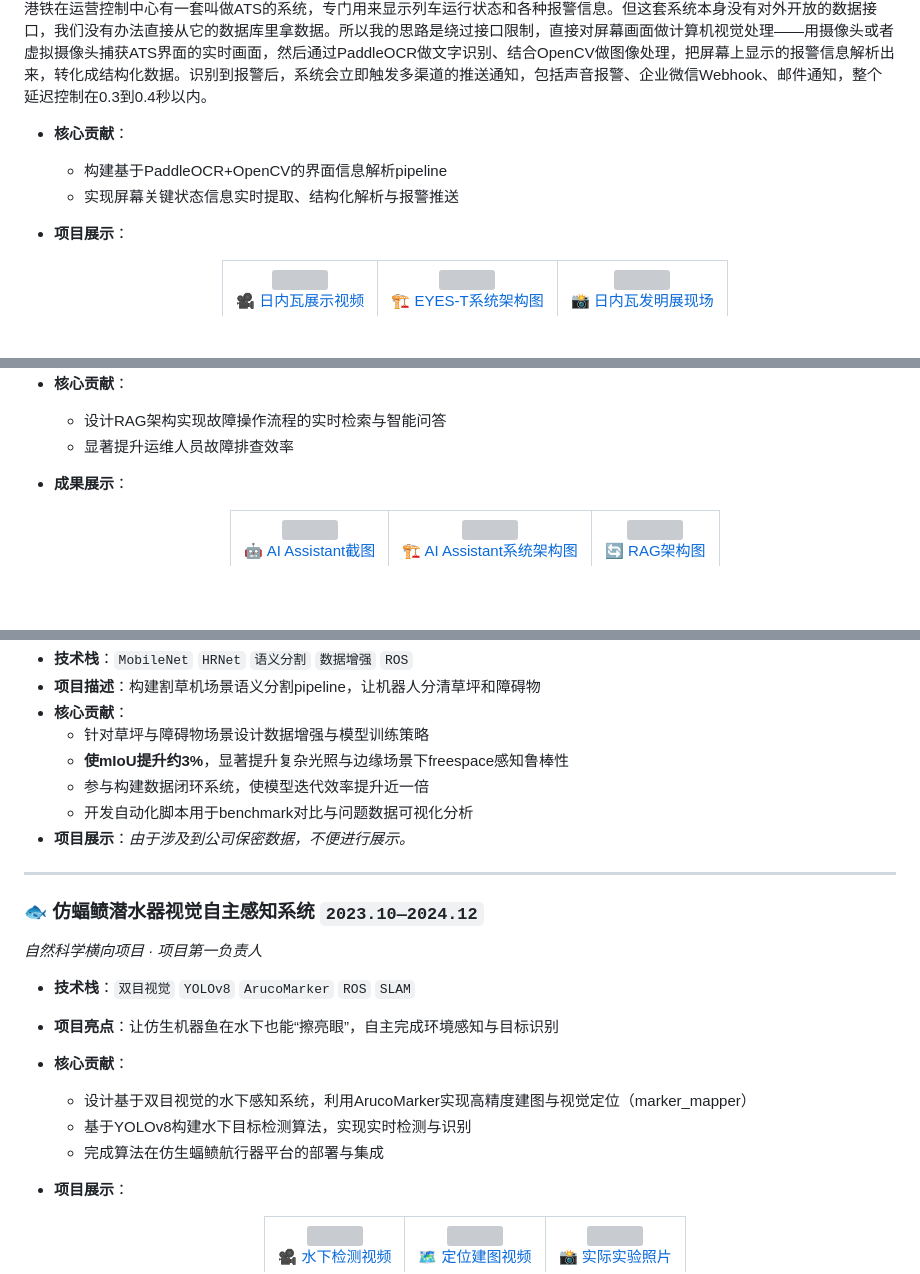
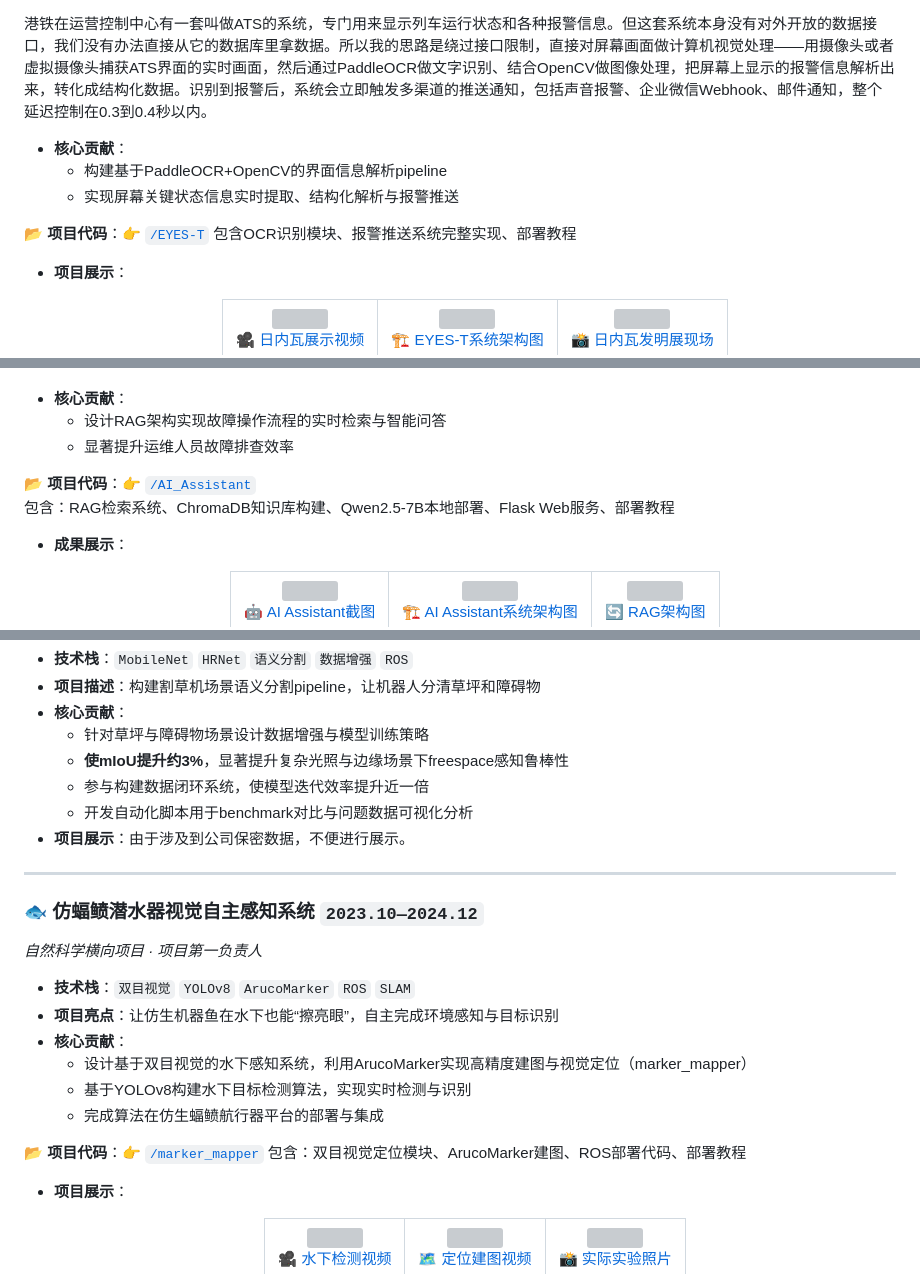
Before and after one commit to Kevin-LI-02/Haojie-Kevin-LI, a Markdown page: README.md, 3 parts joined by grey strips. Drawn GitHub-style; blank space fills up the shorter version; grey boxes are pictures that could not be loaded.

```diff
--- a/README.md
+++ b/README.md
@@ -58,6 +58,9 @@
   - 构建基于PaddleOCR+OpenCV的界面信息解析pipeline
   - 实现屏幕关键状态信息实时提取、结构化解析与报警推送
 
+📂 **项目代码**：👉 [`/EYES-T`](https://github.com/Kevin-LI-02/Haojie-Kevin-LI/tree/main/EYES-T)
+包含OCR识别模块、报警推送系统完整实现、部署教程
+
 - **项目展示**：
 
   <div align="center">
@@ -94,6 +97,9 @@
 - **核心贡献**：
   - 设计RAG架构实现故障操作流程的实时检索与智能问答
   - 显著提升运维人员故障排查效率
+
+📂 **项目代码**：👉 [`/AI_Assistant`](https://github.com/Kevin-LI-02/Haojie-Kevin-LI/tree/main/AI_Assistant)
+包含：RAG检索系统、ChromaDB知识库构建、Qwen2.5-7B本地部署、Flask Web服务、部署教程
 
 - **成果展示**：
 
@@ -140,7 +146,7 @@
   - **使mIoU提升约3%**，显著提升复杂光照与边缘场景下freespace感知鲁棒性
   - 参与构建数据闭环系统，使模型迭代效率提升近一倍
   - 开发自动化脚本用于benchmark对比与问题数据可视化分析
-- **项目展示**：*由于涉及到公司保密数据，不便进行展示。*
+- **项目展示**：由于涉及到公司保密数据，不便进行展示。
 
 ---
 
@@ -153,6 +159,10 @@
   - 设计基于双目视觉的水下感知系统，利用ArucoMarker实现高精度建图与视觉定位（marker_mapper）
   - 基于YOLOv8构建水下目标检测算法，实现实时检测与识别
   - 完成算法在仿生蝠鲼航行器平台的部署与集成
+
+📂 **项目代码**：👉 [`/marker_mapper`](https://github.com/Kevin-LI-02/Haojie-Kevin-LI/tree/main/marker_mapper)
+包含：双目视觉定位模块、ArucoMarker建图、ROS部署代码、部署教程
+
 - **项目展示**：
 
   <div align="center">
```
